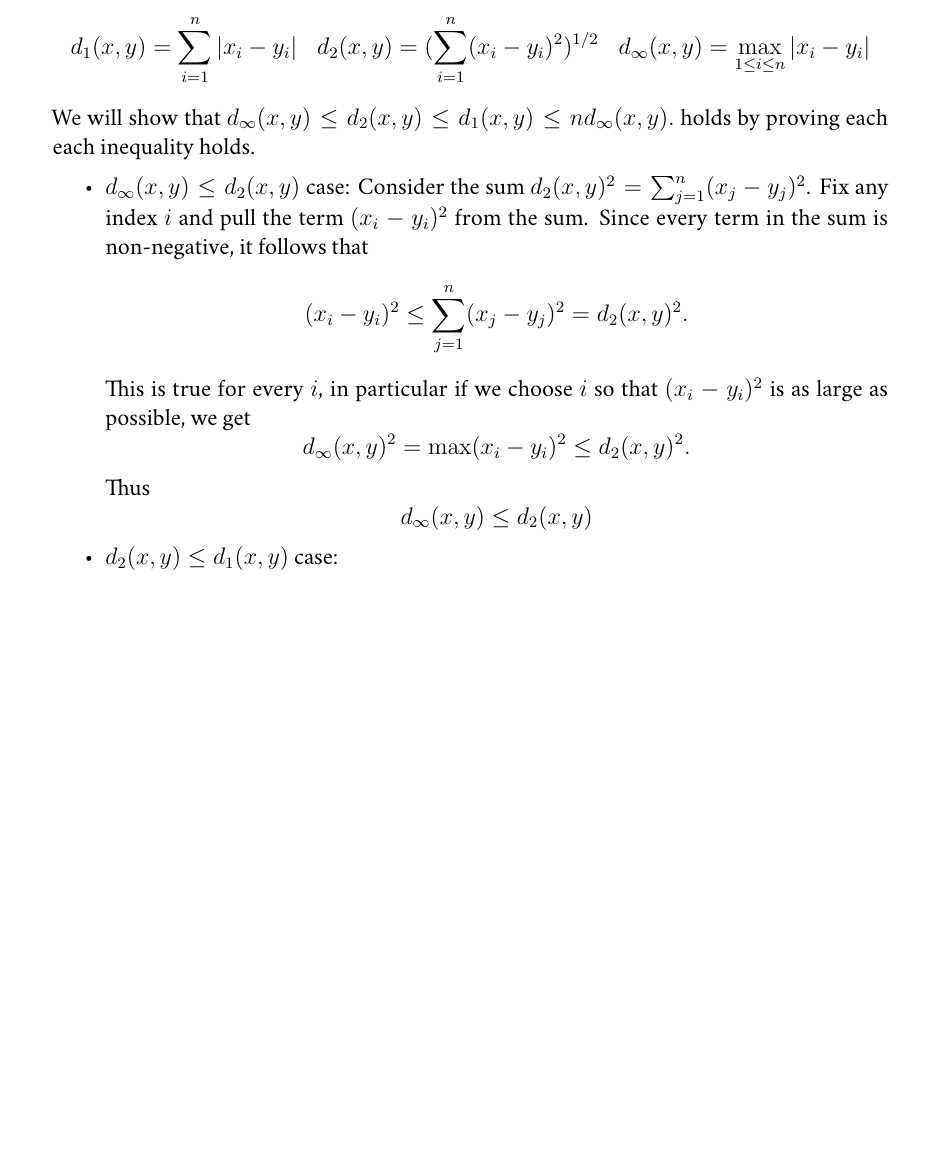
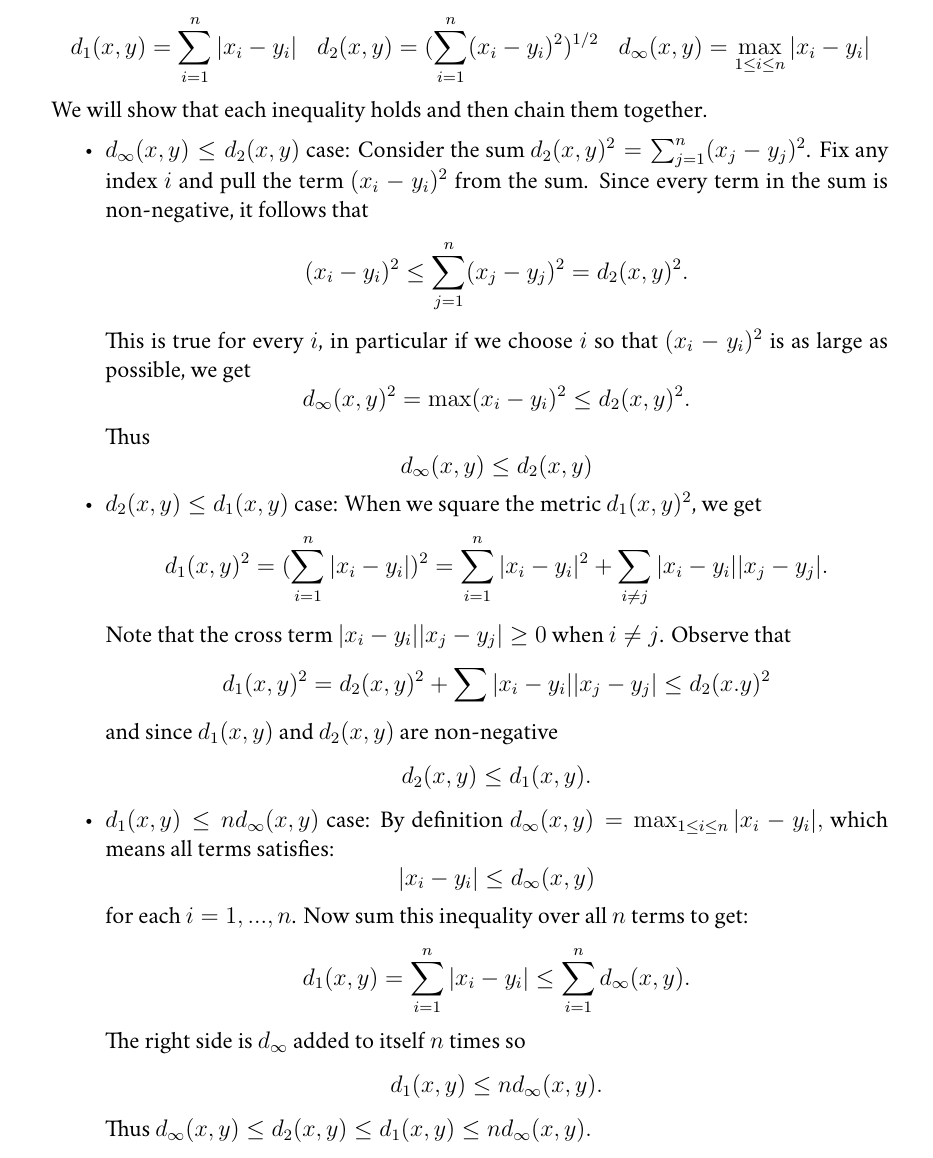
Before and after one commit to Funkematics/Topology, a LaTeX problem sheet (Docs/HW5.tex): part of page 1 of 2, cut so that both start at the same text, the shorter picture padded with empty space. Compiled offline with XeLaTeX; a missing font is replaced by an installed copy or a similar font.

Commit message:
more metric results

```diff
--- a/Docs/HW5.tex
+++ b/Docs/HW5.tex
@@ -22,8 +22,7 @@ $$d_{\infty}(x,y) \leq d_2(x,y) \leq d_1(x,y) \leq nd_{\infty}(x,y).$$
   \begin{align*}
     d_1(x,y) = \sum^n_{i=1} |x_i - y_i| && d_2(x,y) = (\sum^n_{i=1}(x_i-y_i)^2)^{1/2} && d_\infty(x,y) = \max_{1 \leq i \leq n} |x_i-y_i|
   \end{align*}
-  We will show that $d_{\infty}(x,y) \leq d_2(x,y) \leq d_1(x,y) \leq nd_{\infty}(x,y).$ holds by proving each each inequality holds.
-
+  We will show that each inequality holds and then chain them together.
   \begin{itemize} \item$d_{\infty}(x,y) \leq d_2(x,y)$ case: Consider the sum $d_2(x,y)^2 = \sum^n_{j=1}(x_j - y_j)^2$. Fix any index $i$ and pull the term $(x_i - y_i)^2$ from the sum. Since every term in the sum is non-negative, it follows that
   $$(x_i - y_i)^2 \leq \sum^n_{j=1}(x_j - y_j)^2 = d_2(x,y)^2.$$
   This is true for every $i$, in particular if we choose $i$ so that $(x_i-y_i)^2$ is as large as possible, we get
@@ -32,14 +31,22 @@ $$d_{\infty}(x,y) \leq d_2(x,y) \leq d_1(x,y) \leq nd_{\infty}(x,y).$$
   $$d_\infty(x,y) \leq d_2(x,y)$$
 \end{itemize}
 
-\begin{itemize} \item $d_2(x,y) \leq d_1(x,y)$ case:
-
+\begin{itemize} \item $d_2(x,y) \leq d_1(x,y)$ case: When we square the metric $d_1(x,y)^2$, we get
+  $$d_1(x,y)^2 = (\sum^n_{i=1}|x_i-y_i|)^2 = \sum^n_{i=1}|x_i-y_i|^2 + \sum_{i \neq j}|x_i - y_i||x_j-y_j|.$$
+  Note that the cross term $|x_i-y_i||x_j-y_j| \geq 0$ when $i \neq j$. Observe that
+  $$d_1(x,y)^2 = d_2(x,y)^2 + \sum|x_i-y_i||x_j-y_j| \leq d_2(x.y)^2$$
+  and since $d_1(x,y)$ and $d_2(x,y)$ are non-negative
+  $$d_2(x,y) \leq d_1(x,y).$$
 \end{itemize}
 
-
-
-
-
+\begin{itemize} \item $d_1(x,y) \leq n d_\infty(x,y)$ case: By definition $d_\infty(x,y) = \max_{1 \leq i \leq n}|x_i - y_i|,$ which means all terms satisfies:
+  $$|x_i  - y_i| \leq d_\infty(x,y)$$
+  for each $i = 1,...,n$. Now sum this inequality over all $n$ terms to get:
+  $$d_1(x,y)=\sum^n_{i=1}|x_i-y_i| \leq \sum^n_{i=1}d_\infty(x,y).$$
+  The right side is $d_\infty$ added to itself $n$ times so
+  $$d_1(x,y) \leq nd_\infty(x,y).$$
+  Thus $d_{\infty}(x,y) \leq d_2(x,y) \leq d_1(x,y) \leq nd_{\infty}(x,y).$
+\end{itemize}
 \end{proof}
 
 \problem Sutherland 5.15
```
